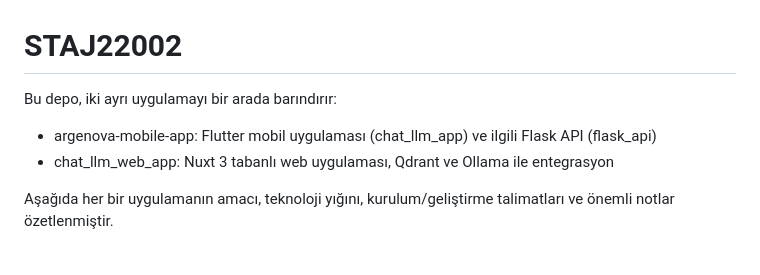
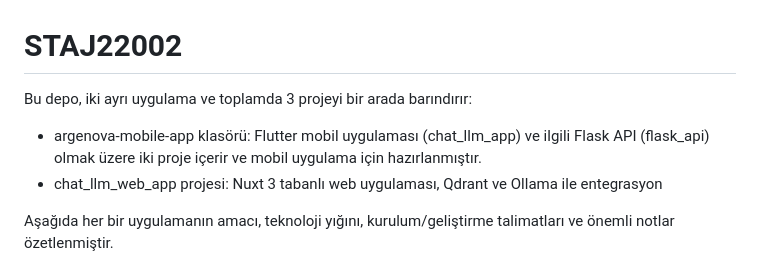
Before and after one commit to AesBiarenti/STAJ22002, a Markdown page: README.md, the part around the change. Rendered like a GitHub page.

```diff
--- a/README.md
+++ b/README.md
@@ -1,9 +1,9 @@
 # STAJ22002
 
-Bu depo, iki ayrı uygulamayı bir arada barındırır:
+Bu depo, iki ayrı uygulama ve toplamda 3 projeyi bir arada barındırır:
 
--   argenova-mobile-app: Flutter mobil uygulaması (chat_llm_app) ve ilgili Flask API (flask_api)
--   chat_llm_web_app: Nuxt 3 tabanlı web uygulaması, Qdrant ve Ollama ile entegrasyon
+-   argenova-mobile-app klasörü: Flutter mobil uygulaması (chat_llm_app) ve ilgili Flask API (flask_api) olmak üzere iki proje içerir ve mobil uygulama için hazırlanmıştır.
+-   chat_llm_web_app projesi: Nuxt 3 tabanlı web uygulaması, Qdrant ve Ollama ile entegrasyon
 
 Aşağıda her bir uygulamanın amacı, teknoloji yığını, kurulum/geliştirme talimatları ve önemli notlar özetlenmiştir.
 
```
